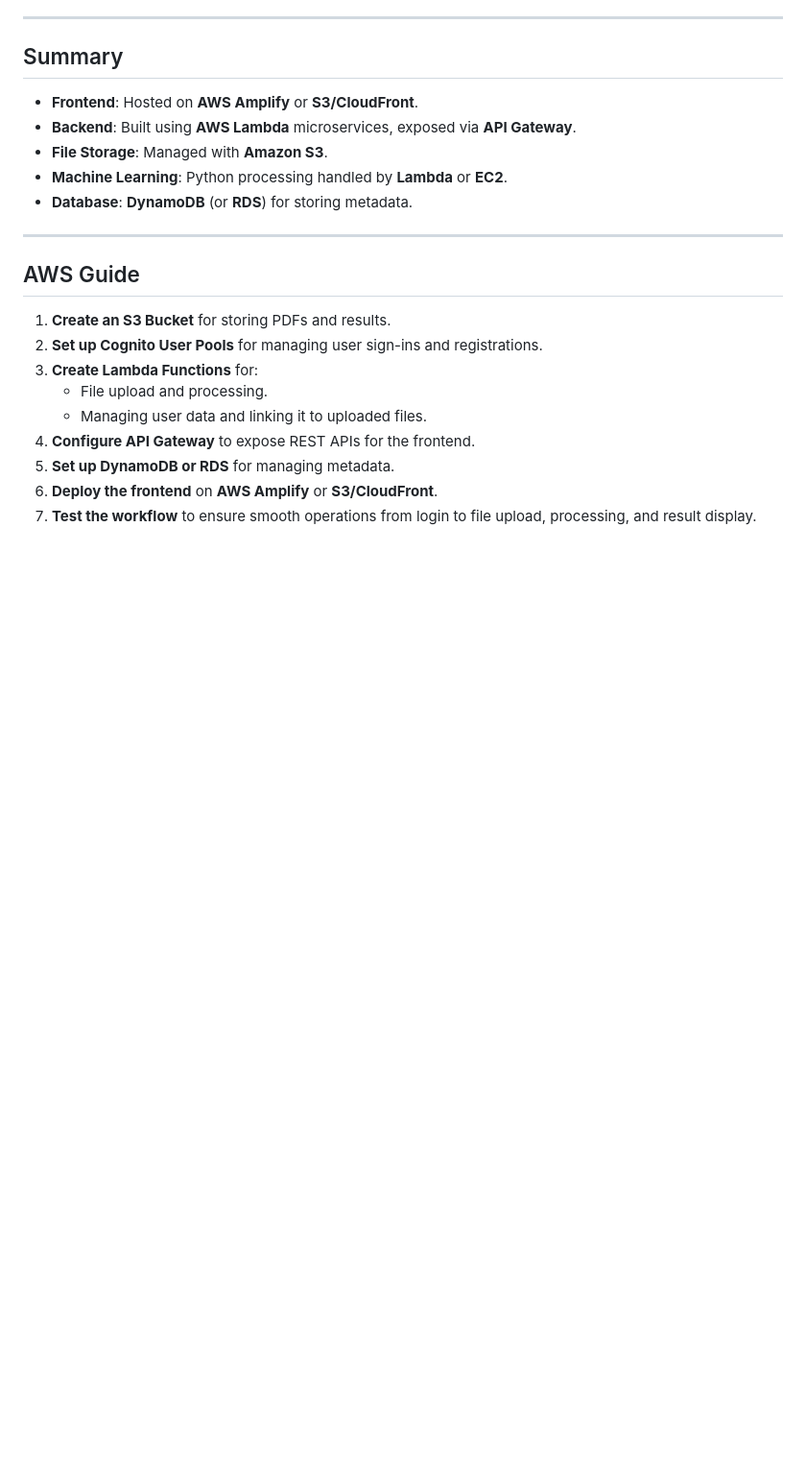
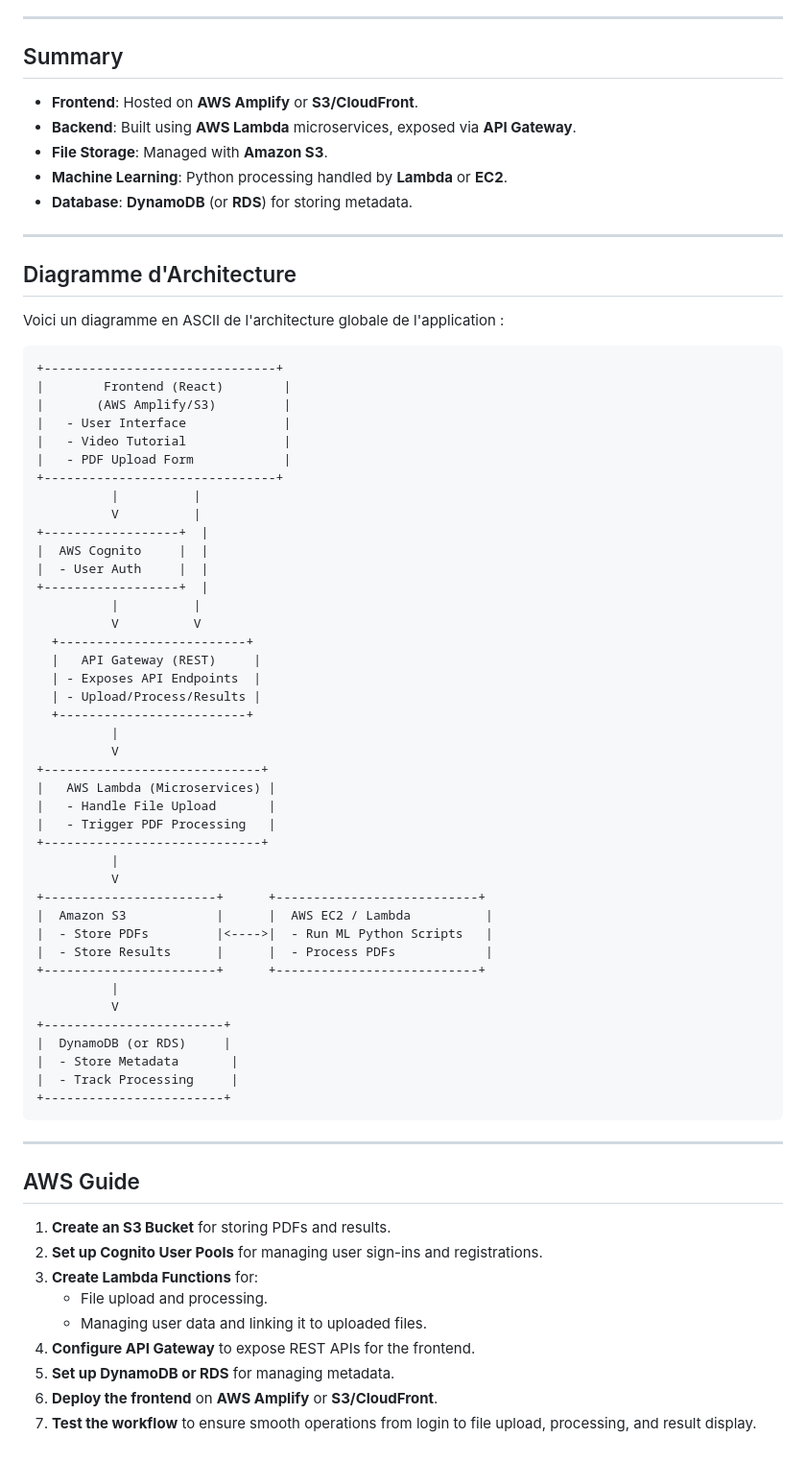
Before and after one commit to JulianoLeperso/PFE, a Markdown page: README.md, the part around the change. Shown: that part at 96% size. Rendered like a GitHub page; blank space fills up the shorter version.

Commit message:
created an architecture diagram

````diff
--- a/README.md
+++ b/README.md
@@ -176,6 +176,55 @@ The user interface includes:
 
 ---
 
+## Diagramme d'Architecture
+
+Voici un diagramme en ASCII de l'architecture globale de l'application :
+
+```text
++-------------------------------+
+|        Frontend (React)        |
+|       (AWS Amplify/S3)         |
+|   - User Interface             |
+|   - Video Tutorial             |
+|   - PDF Upload Form            |
++-------------------------------+
+          |          |
+          V          |
++------------------+  |
+|  AWS Cognito     |  |
+|  - User Auth     |  |
++------------------+  |
+          |          |
+          V          V
+  +-------------------------+
+  |   API Gateway (REST)     |
+  | - Exposes API Endpoints  |
+  | - Upload/Process/Results |
+  +-------------------------+
+          |
+          V
++-----------------------------+
+|   AWS Lambda (Microservices) |
+|   - Handle File Upload       |
+|   - Trigger PDF Processing   |
++-----------------------------+
+          |
+          V
++-----------------------+      +---------------------------+
+|  Amazon S3            |      |  AWS EC2 / Lambda          |
+|  - Store PDFs         |<---->|  - Run ML Python Scripts   |
+|  - Store Results      |      |  - Process PDFs            |
++-----------------------+      +---------------------------+
+          |
+          V
++------------------------+
+|  DynamoDB (or RDS)     |
+|  - Store Metadata       |
+|  - Track Processing     |
++------------------------+
+```
+---
+
 ## AWS Guide
 
 1. **Create an S3 Bucket** for storing PDFs and results.
````
